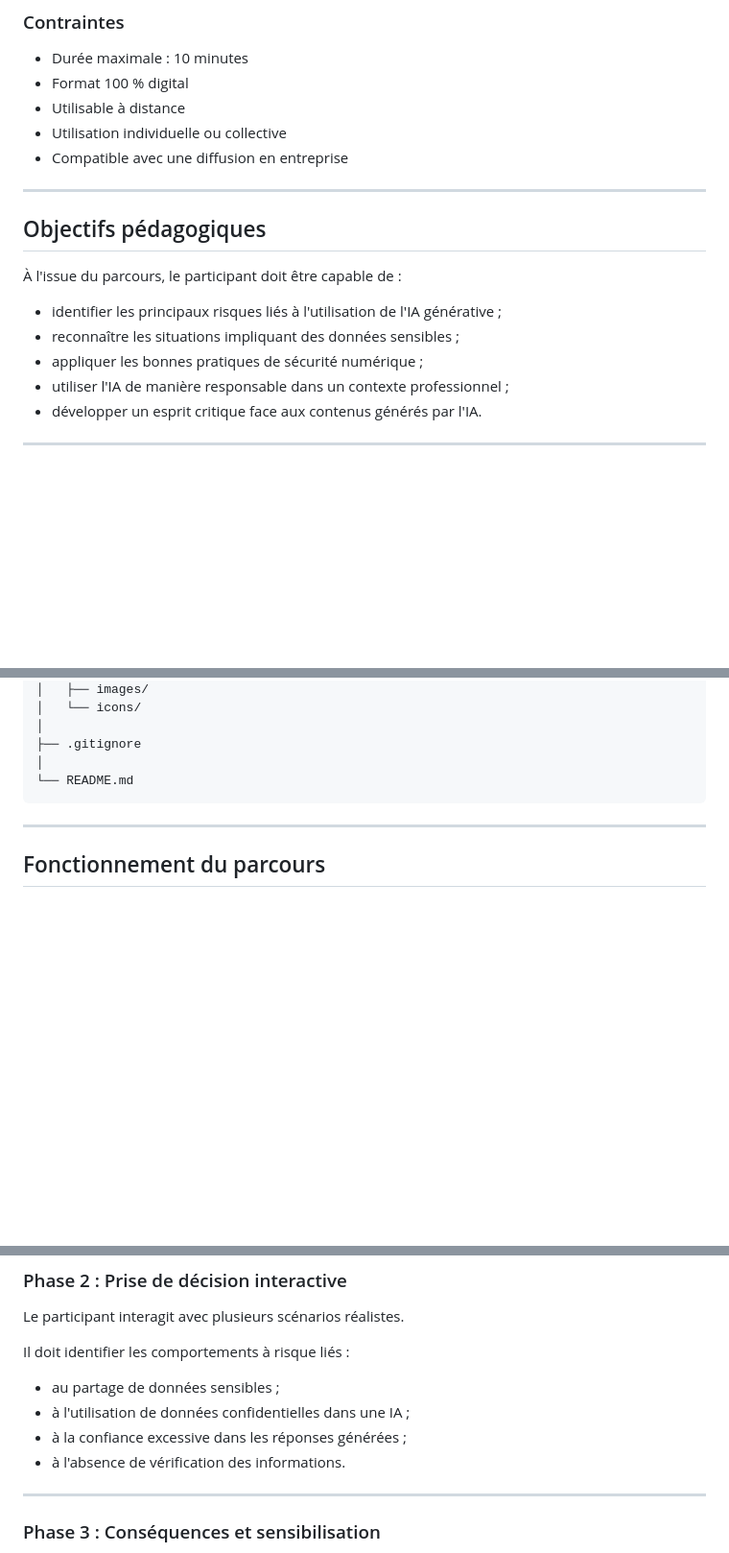
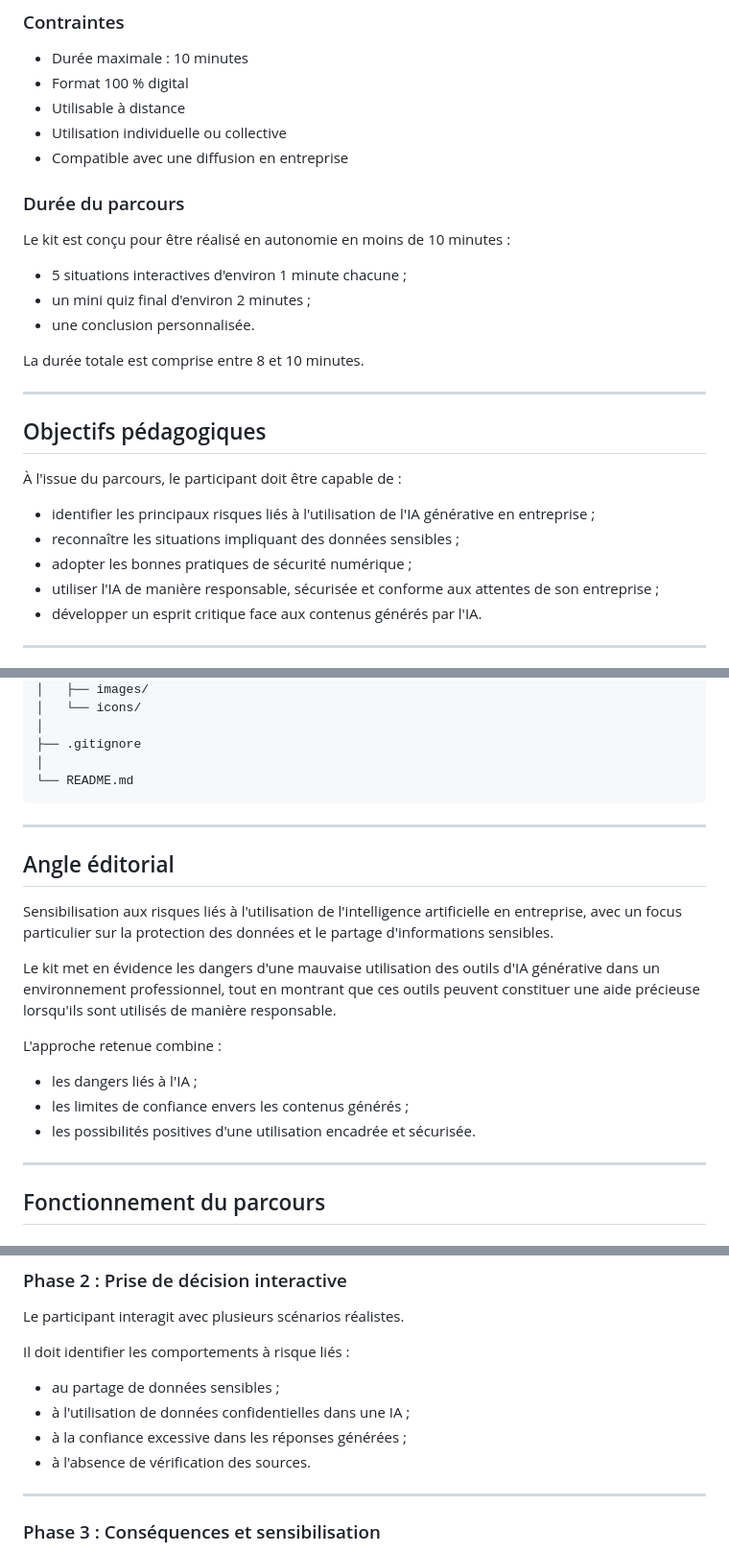
Before and after one commit to tintin0013/Chat-and-Check, a Markdown page: README.md, 3 parts joined by grey strips. Shown at 96% size. GitHub-like rendering; blank space fills up the shorter version.

```diff
--- a/README.md
+++ b/README.md
@@ -35,16 +35,26 @@ Projet réalisé dans le cadre du Y-Days 2026 d'YNOV.
 - Utilisation individuelle ou collective
 - Compatible avec une diffusion en entreprise
 
+### Durée du parcours
+
+Le kit est conçu pour être réalisé en autonomie en moins de 10 minutes :
+
+- 5 situations interactives d'environ 1 minute chacune ;
+- un mini quiz final d'environ 2 minutes ;
+- une conclusion personnalisée.
+
+La durée totale est comprise entre 8 et 10 minutes.
+
 ---
 
 ## Objectifs pédagogiques
 
 À l'issue du parcours, le participant doit être capable de :
 
-- identifier les principaux risques liés à l'utilisation de l'IA générative ;
+- identifier les principaux risques liés à l'utilisation de l'IA générative en entreprise ;
 - reconnaître les situations impliquant des données sensibles ;
-- appliquer les bonnes pratiques de sécurité numérique ;
-- utiliser l'IA de manière responsable dans un contexte professionnel ;
+- adopter les bonnes pratiques de sécurité numérique ;
+- utiliser l'IA de manière responsable, sécurisée et conforme aux attentes de son entreprise ;
 - développer un esprit critique face aux contenus générés par l'IA.
 
 ---
@@ -122,6 +141,20 @@ chat-and-check/
 
 ---
 
+## Angle éditorial
+
+Sensibilisation aux risques liés à l'utilisation de l'intelligence artificielle en entreprise, avec un focus particulier sur la protection des données et le partage d'informations sensibles.
+
+Le kit met en évidence les dangers d'une mauvaise utilisation des outils d'IA générative dans un environnement professionnel, tout en montrant que ces outils peuvent constituer une aide précieuse lorsqu'ils sont utilisés de manière responsable.
+
+L'approche retenue combine :
+
+- les dangers liés à l'IA ;
+- les limites de confiance envers les contenus générés ;
+- les possibilités positives d'une utilisation encadrée et sécurisée.
+
+---
+
 ## Fonctionnement du parcours
 
 ### Phase 1 : Introduction et immersion
@@ -145,7 +178,7 @@ Il doit identifier les comportements à risque liés :
 - au partage de données sensibles ;
 - à l'utilisation de données confidentielles dans une IA ;
 - à la confiance excessive dans les réponses générées ;
-- à l'absence de vérification des informations.
+- à l'absence de vérification des sources.
 
 ---
 
```
Also changed, not shown: other parts of README.md (+26 -13 lines).
